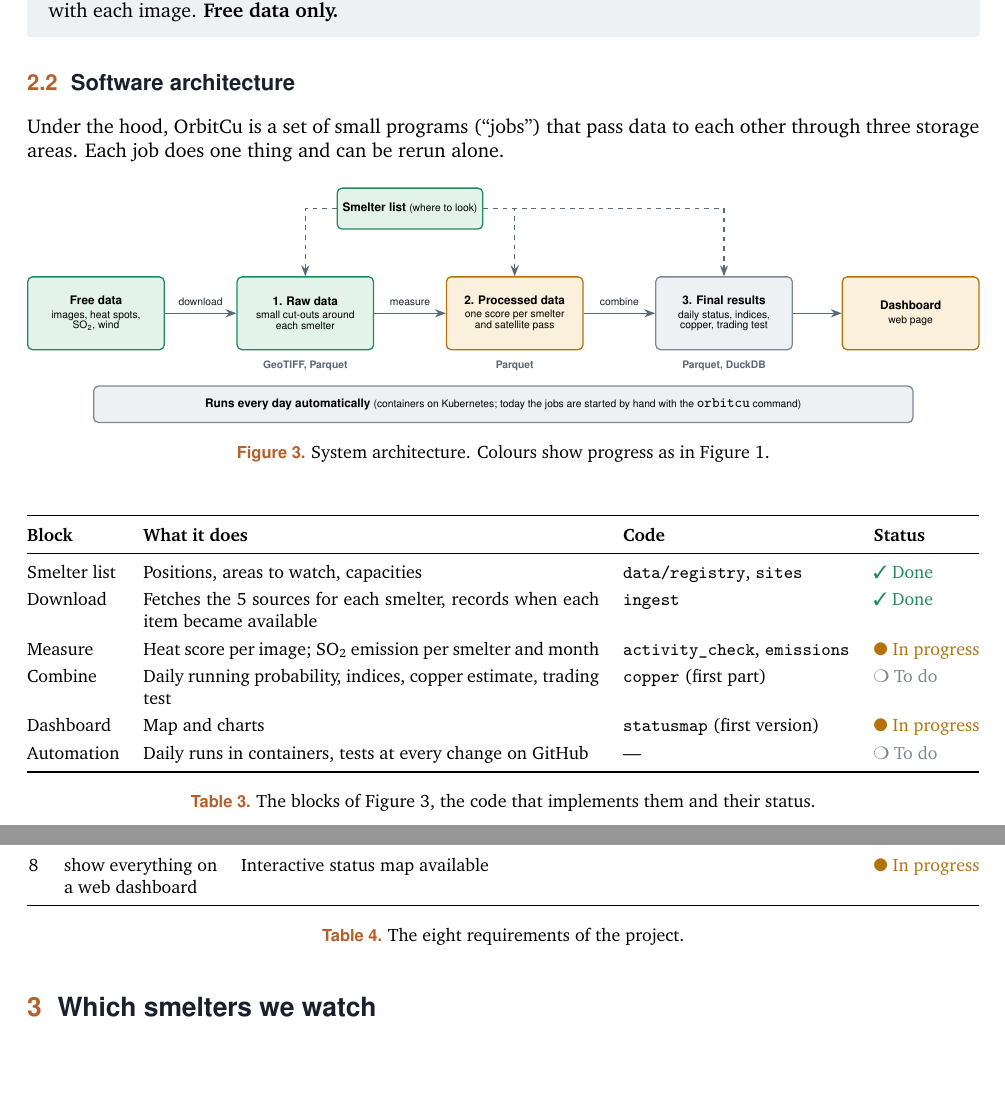
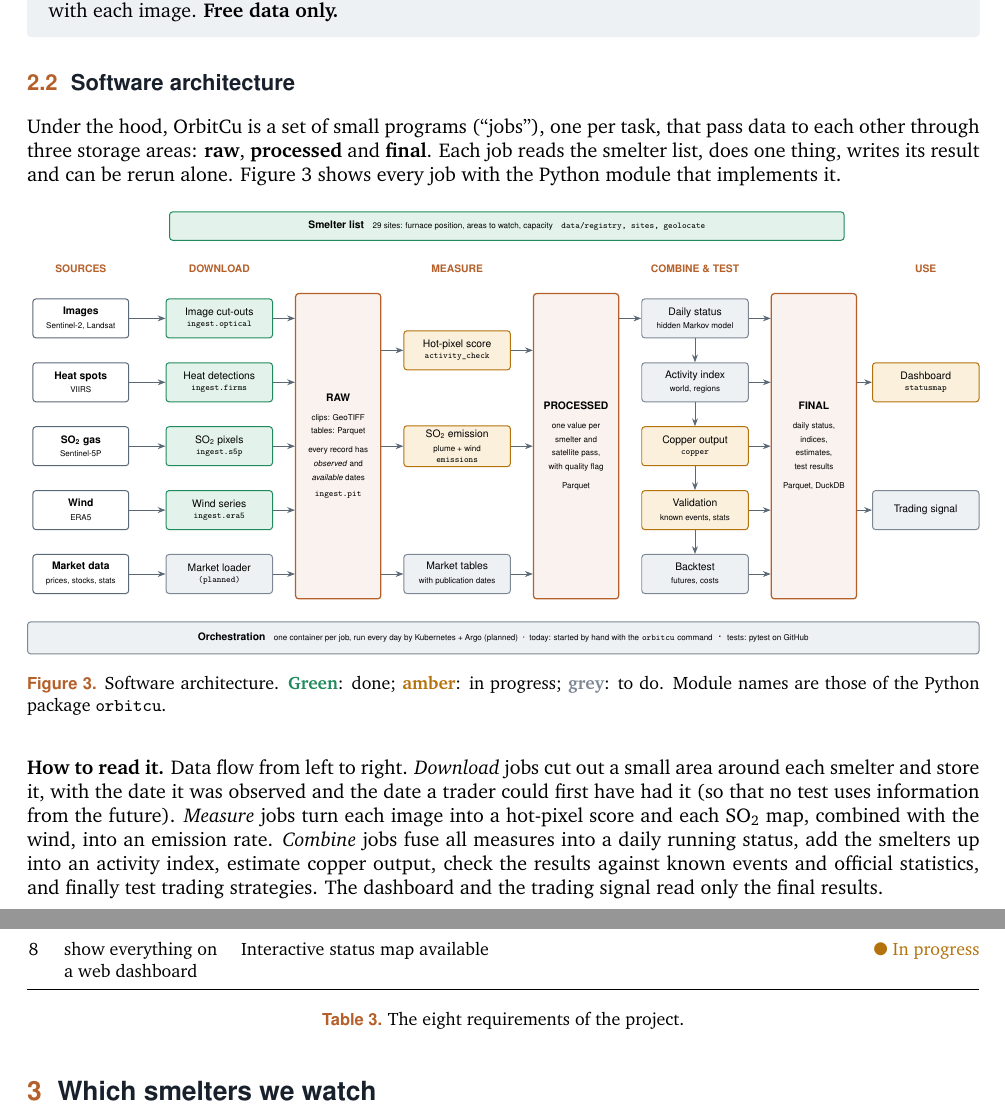
Before and after one commit to RobinDemClu/OrbitCu---SWE, a LaTeX document (docs/latex/orbitcu_report.tex): two parts of pages 6 and 7 of 14, joined at a grey line, cut so that both start at the same text, the shorter picture padded with empty space. Compiled offline with pdfLaTeX.

Commit message:
Docs: detailed software architecture diagram (jobs, stores, modules, orchestration)

```diff
--- a/docs/latex/orbitcu_report.tex
+++ b/docs/latex/orbitcu_report.tex
@@ -234,56 +234,75 @@ Figure~\ref{fig:pipeline} shows the whole chain. Each step reads the result of t
 \end{notebox}
 
 \subsection{Software architecture}
-Under the hood, OrbitCu is a set of small programs (``jobs'') that pass data to each other through three storage areas. Each job does one thing and can be rerun alone.
+Under the hood, OrbitCu is a set of small programs (``jobs''), one per task, that pass data to each other through three storage areas: \textbf{raw}, \textbf{processed} and \textbf{final}. Each job reads the smelter list, does one thing, writes its result and can be rerun alone. Figure~\ref{fig:archi} shows every job with the Python module that implements it.
 
 \begin{figure}[H]
 \centering
 \resizebox{\textwidth}{!}{%
 \begin{tikzpicture}[
-  box/.style={draw,rounded corners=3pt,minimum width=30mm,minimum height=16mm,align=center,font=\sffamily\footnotesize,line width=0.8pt},
-  store/.style={box,fill=donebg,draw=done},
-  storew/.style={box,fill=wipbg,draw=wip},
-  storet/.style={box,fill=todobg,draw=todo},
-  job/.style={font=\sffamily\scriptsize,color=ink,align=center,fill=white,inner sep=1.5pt},
-  arr/.style={-{Stealth[length=2.4mm]},line width=0.9pt,color=muted},
-  lab/.style={font=\sffamily\scriptsize\bfseries,color=muted}]
-\node[store] (src) at (0,0) {\textbf{Free data}\\[-1pt]{\scriptsize images, heat spots,}\\[-3pt]{\scriptsize \SOtwo, wind}};
-\node[store] (raw) at (4.6,0) {\textbf{1. Raw data}\\[-1pt]{\scriptsize small cut-outs around}\\[-3pt]{\scriptsize each smelter}};
-\node[storew] (proc) at (9.2,0) {\textbf{2. Processed data}\\[-1pt]{\scriptsize one score per smelter}\\[-3pt]{\scriptsize and satellite pass}};
-\node[storet] (fin) at (13.8,0) {\textbf{3. Final results}\\[-1pt]{\scriptsize daily status, indices,}\\[-3pt]{\scriptsize copper, trading test}};
-\node[storew] (dash) at (17.9,0) {\textbf{Dashboard}\\[-1pt]{\scriptsize web page}};
-\draw[arr] (src)--node[job,above=3pt]{download}(raw);
-\draw[arr] (raw)--node[job,above=3pt]{measure}(proc);
-\draw[arr] (proc)--node[job,above=3pt]{combine}(fin);
-\draw[arr] (fin)--(dash);
-\node[store,minimum height=9mm] (reg) at (6.9,2.3) {\textbf{Smelter list} {\scriptsize (where to look)}};
-\draw[arr,dashed] (reg.west)-|(raw.north); \draw[arr,dashed] (reg.east)-|(proc.north);
-\draw[arr,dashed] (reg.east)-|(fin.north);
-\node[storet,minimum width=180mm,minimum height=8mm] (k8s) at (8.95,-2.0) {\textbf{Runs every day automatically} {\scriptsize (containers on Kubernetes; today the jobs are started by hand with the \code{orbitcu} command)}};
-\node[lab] at (4.6,-1.15) {GeoTIFF, Parquet};
-\node[lab] at (9.2,-1.15) {Parquet};
-\node[lab] at (13.8,-1.15) {Parquet, DuckDB};
+  j/.style={draw,rounded corners=2.5pt,minimum width=30mm,minimum height=11mm,align=center,font=\sffamily\small,line width=0.8pt},
+  d/.style={j,fill=donebg,draw=done},
+  w/.style={j,fill=wipbg,draw=wip},
+  t/.style={j,fill=todobg,draw=todo},
+  src/.style={j,fill=white,draw=muted,minimum width=27mm},
+  st/.style={draw=copper,fill=copper!8,line width=1pt,rounded corners=2.5pt,minimum width=24mm,minimum height=86mm,align=center,font=\sffamily\small},
+  m/.style={font=\ttfamily\scriptsize,color=muted},
+  arr/.style={-{Stealth[length=2.2mm]},line width=0.7pt,color=muted},
+  hd/.style={font=\sffamily\small\bfseries,color=copper}]
+% column headers
+\node[hd] at (0,5.0) {SOURCES};
+\node[hd] at (3.9,5.0) {DOWNLOAD};
+\node[hd] at (10.6,5.0) {MEASURE};
+\node[hd] at (17.3,5.0) {COMBINE \& TEST};
+\node[hd] at (23.8,5.0) {USE};
+% sources (grouped by what they measure)
+\node[src] (s1) at (0,3.6)  {\textbf{Images}\\{\scriptsize Sentinel-2, Landsat}};
+\node[src] (s2) at (0,1.8)  {\textbf{Heat spots}\\{\scriptsize VIIRS}};
+\node[src] (s3) at (0,0.0)  {\textbf{\SOtwo{} gas}\\{\scriptsize Sentinel-5P}};
+\node[src] (s4) at (0,-1.8) {\textbf{Wind}\\{\scriptsize ERA5}};
+\node[src] (s5) at (0,-3.6) {\textbf{Market data}\\{\scriptsize prices, stocks, stats}};
+% download jobs
+\node[d] (i1) at (3.9,3.6)  {Image cut-outs\\[-2pt]\texttt{\scriptsize ingest.optical}};
+\node[d] (i2) at (3.9,1.8)  {Heat detections\\[-2pt]\texttt{\scriptsize ingest.firms}};
+\node[d] (i3) at (3.9,0.0)  {\SOtwo{} pixels\\[-2pt]\texttt{\scriptsize ingest.s5p}};
+\node[d] (i4) at (3.9,-1.8) {Wind series\\[-2pt]\texttt{\scriptsize ingest.era5}};
+\node[t] (i5) at (3.9,-3.6) {Market loader\\[-2pt]\texttt{\scriptsize (planned)}};
+\foreach \k in {1,...,5} \draw[arr] (s\k)--(i\k);
+% raw store
+\node[st] (raw) at (7.25,0) {\textbf{RAW}\\[4pt]{\scriptsize clips: GeoTIFF}\\{\scriptsize tables: Parquet}\\[4pt]{\scriptsize every record has}\\{\scriptsize \emph{observed} and}\\{\scriptsize \emph{available} dates}\\[2pt]\texttt{\scriptsize ingest.pit}};
+\foreach \k in {1,...,5} \draw[arr] (i\k.east)--(i\k.east-|raw.west);
+% measure jobs
+\node[w] (p1) at (10.6,2.7) {Hot-pixel score\\[-2pt]\texttt{\scriptsize activity\_check}};
+\node[w] (p2) at (10.6,0.0) {\SOtwo{} emission\\{\scriptsize plume + wind}\\[-2pt]\texttt{\scriptsize emissions}};
+\node[t] (p3) at (10.6,-3.6) {Market tables\\{\scriptsize with publication dates}};
+\draw[arr] (raw.east|-p1)--(p1); \draw[arr] (raw.east|-p2)--(p2); \draw[arr] (raw.east|-p3)--(p3);
+% processed store
+\node[st] (proc) at (13.95,0) {\textbf{PROCESSED}\\[4pt]{\scriptsize one value per}\\{\scriptsize smelter and}\\{\scriptsize satellite pass,}\\{\scriptsize with quality flag}\\[4pt]{\scriptsize Parquet}};
+\draw[arr] (p1.east)--(p1.east-|proc.west); \draw[arr] (p2.east)--(p2.east-|proc.west); \draw[arr] (p3.east)--(p3.east-|proc.west);
+% combine jobs
+\node[t] (f1) at (17.3,3.6)  {Daily status\\{\scriptsize hidden Markov model}};
+\node[t] (f2) at (17.3,1.8)  {Activity index\\{\scriptsize world, regions}};
+\node[w] (f3) at (17.3,0.0)  {Copper output\\[-2pt]\texttt{\scriptsize copper}};
+\node[w] (f4) at (17.3,-1.8) {Validation\\{\scriptsize known events, stats}};
+\node[t] (f5) at (17.3,-3.6) {Backtest\\{\scriptsize futures, costs}};
+\draw[arr] (proc.east|-f1)--(f1); \draw[arr] (f1)--(f2); \draw[arr] (f2)--(f3); \draw[arr] (f3)--(f4); \draw[arr] (f4)--(f5);
+% final store
+\node[st] (fin) at (20.65,0) {\textbf{FINAL}\\[4pt]{\scriptsize daily status,}\\{\scriptsize indices,}\\{\scriptsize estimates,}\\{\scriptsize test results}\\[4pt]{\scriptsize Parquet, DuckDB}};
+\foreach \k in {1,...,5} \draw[arr] (f\k.east)--(f\k.east-|fin.west);
+% use
+\node[w] (u1) at (23.8,1.8)  {Dashboard\\[-2pt]\texttt{\scriptsize statusmap}};
+\node[t] (u2) at (23.8,-1.8) {Trading signal};
+\draw[arr] (fin.east|-u1)--(u1); \draw[arr] (fin.east|-u2)--(u2);
+% registry band
+\node[d,minimum width=190mm,minimum height=8mm] (reg) at (12.0,6.2) {\textbf{Smelter list} \ \ {\scriptsize 29 sites: furnace position, areas to watch, capacity} \ \ \texttt{\scriptsize data/registry, sites, geolocate}};
+% orchestration band
+\node[t,minimum width=268mm,minimum height=9mm] (orc) at (11.9,-5.4) {\textbf{Orchestration} \ \ {\scriptsize one container per job, run every day by Kubernetes + Argo (planned) \ · \ today: started by hand with the} \texttt{\scriptsize orbitcu} {\scriptsize command} \ · \ {\scriptsize tests: pytest on GitHub}};
 \end{tikzpicture}}
-\caption{System architecture. Colours show progress as in Figure~\ref{fig:pipeline}.}
+\caption{Software architecture. \textcolor{done}{\textbf{Green}}: done; \textcolor{wip}{\textbf{amber}}: in progress; \textcolor{todo}{\textbf{grey}}: to do. Module names are those of the Python package \code{orbitcu}.}
 \label{fig:archi}
 \end{figure}
 
-\begin{table}[H]
-\centering\small
-\begin{tabularx}{\textwidth}{@{}l X l l@{}}
-\toprule
-\textbf{Block} & \textbf{What it does} & \textbf{Code} & \textbf{Status}\\
-\midrule
-Smelter list & Positions, areas to watch, capacities & \code{data/registry}, \code{sites} & \done\\
-Download & Fetches the 5 sources for each smelter, records when each item became available & \code{ingest} & \done\\
-Measure & Heat score per image; \SOtwo{} emission per smelter and month & \code{activity\_check}, \code{emissions} & \wip\\
-Combine & Daily running probability, indices, copper estimate, trading test & \code{copper} (first part) & \todo\\
-Dashboard & Map and charts & \code{statusmap} (first version) & \wip\\
-Automation & Daily runs in containers, tests at every change on GitHub & --- & \todo\\
-\bottomrule
-\end{tabularx}
-\caption{The blocks of Figure~\ref{fig:archi}, the code that implements them and their status.}
-\end{table}
+\textbf{How to read it.} Data flow from left to right. \emph{Download} jobs cut out a small area around each smelter and store it, with the date it was observed and the date a trader could first have had it (so that no test uses information from the future). \emph{Measure} jobs turn each image into a hot-pixel score and each \SOtwo{} map, combined with the wind, into an emission rate. \emph{Combine} jobs fuse all measures into a daily running status, add the smelters up into an activity index, estimate copper output, check the results against known events and official statistics, and finally test trading strategies. The dashboard and the trading signal read only the final results.
 
 \subsection{Requirements and where each one stands}
 \begin{table}[H]
```
Also changed, not shown: docs/latex/orbitcu_report.pdf.
